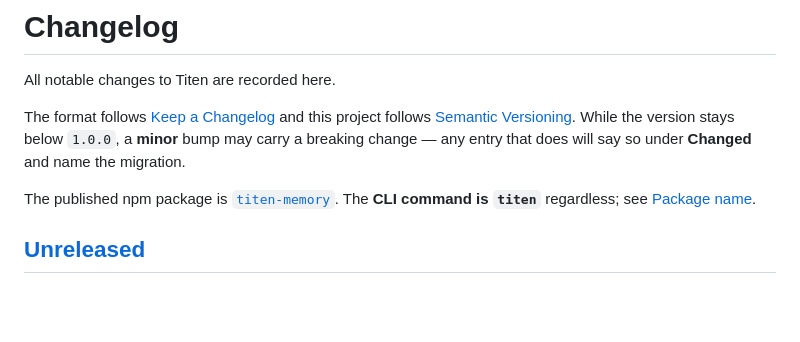
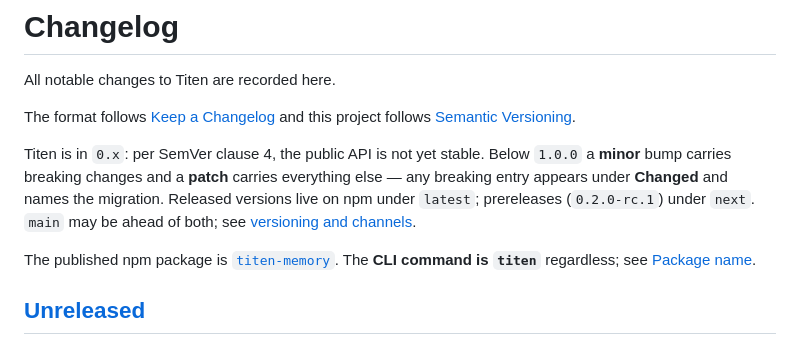
Before and after one commit to RamaAditya49/titen, a Markdown page: CHANGELOG.md, the part around the change. Rendered like a GitHub page; blank space fills up the shorter version.

```diff
--- a/CHANGELOG.md
+++ b/CHANGELOG.md
@@ -4,9 +4,13 @@ All notable changes to Titen are recorded here.
 
 The format follows [Keep a Changelog](https://keepachangelog.com/en/1.1.0/) and
 this project follows [Semantic Versioning](https://semver.org/spec/v2.0.0.html).
-While the version stays below `1.0.0`, a **minor** bump may carry a breaking
-change — any entry that does will say so under **Changed** and name the
-migration.
+
+Titen is in `0.x`: per SemVer clause 4, the public API is not yet stable. Below
+`1.0.0` a **minor** bump carries breaking changes and a **patch** carries
+everything else — any breaking entry appears under **Changed** and names the
+migration. Released versions live on npm under `latest`; prereleases
+(`0.2.0-rc.1`) under `next`. `main` may be ahead of both; see
+[versioning and channels](./docs/engineering/release.md#versioning-and-channels).
 
 The published npm package is [`titen-memory`](https://www.npmjs.com/package/titen-memory).
 The **CLI command is `titen`** regardless; see [Package name](#package-name).
```
Also changed, not shown: docs/engineering/release.md (+63 -0 lines).
